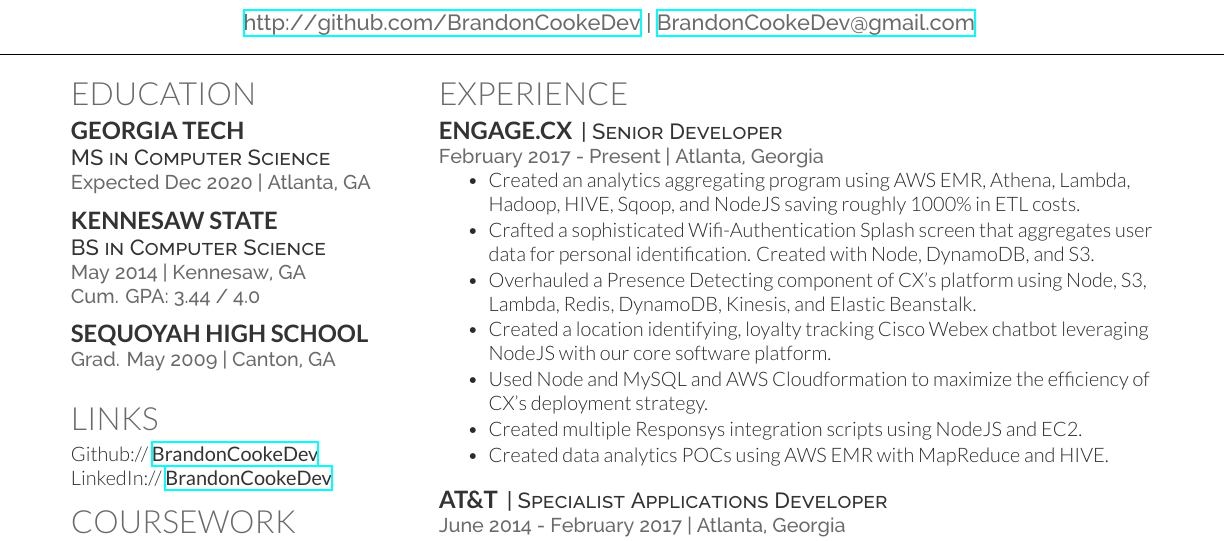
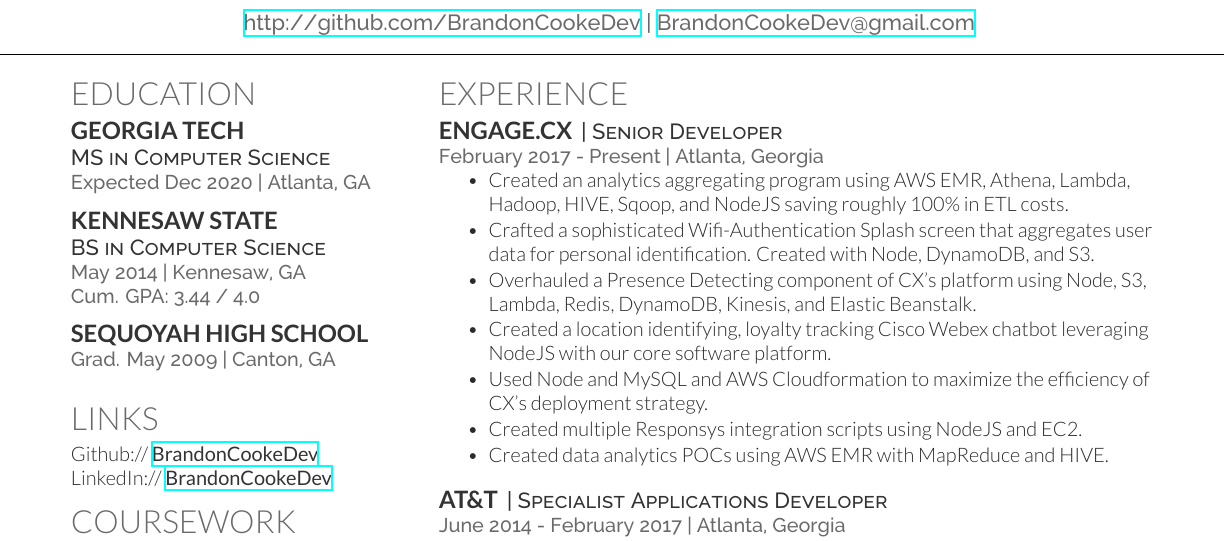
Before and after one commit to BrandonCookeDev/brandon-cooke-LaTeX-resume, a LaTeX CV (deedy_resume-openfont.tex): part of the page, cut so that both start at the same text. The pictures show the PDF file BrandonCookeResume.pdf that the author committed with the source.

Commit message:
Fixing line the seems to rub people the wrong way

```diff
--- a/deedy_resume-openfont.tex
+++ b/deedy_resume-openfont.tex
@@ -178,7 +178,7 @@
 \location{February 2017 - Present | Atlanta, Georgia}
 \vspace{\topsep} % Hacky fix for awkward extra vertical space
 \begin{tightemize}
-\item Created an analytics aggregating program using AWS EMR, Athena, Lambda, Hadoop, HIVE, Sqoop, and NodeJS  saving roughly 1000\% in ETL costs.
+\item Created an analytics aggregating program using AWS EMR, Athena, Lambda, Hadoop, HIVE, Sqoop, and NodeJS  saving roughly 100\% in ETL costs.
 \item Crafted a sophisticated Wifi-Authentication Splash screen that aggregates user data for personal identification. Created with Node, DynamoDB, and S3.
 \item Overhauled a Presence Detecting component of CX's platform using Node, S3, Lambda, Redis, DynamoDB, Kinesis, and Elastic Beanstalk.
 \item Created a location identifying, loyalty tracking Cisco Webex chatbot leveraging NodeJS with our core software platform.
```
Also changed, not shown: BrandonCookeResume.pdf, BrandonCookeResume.png.
